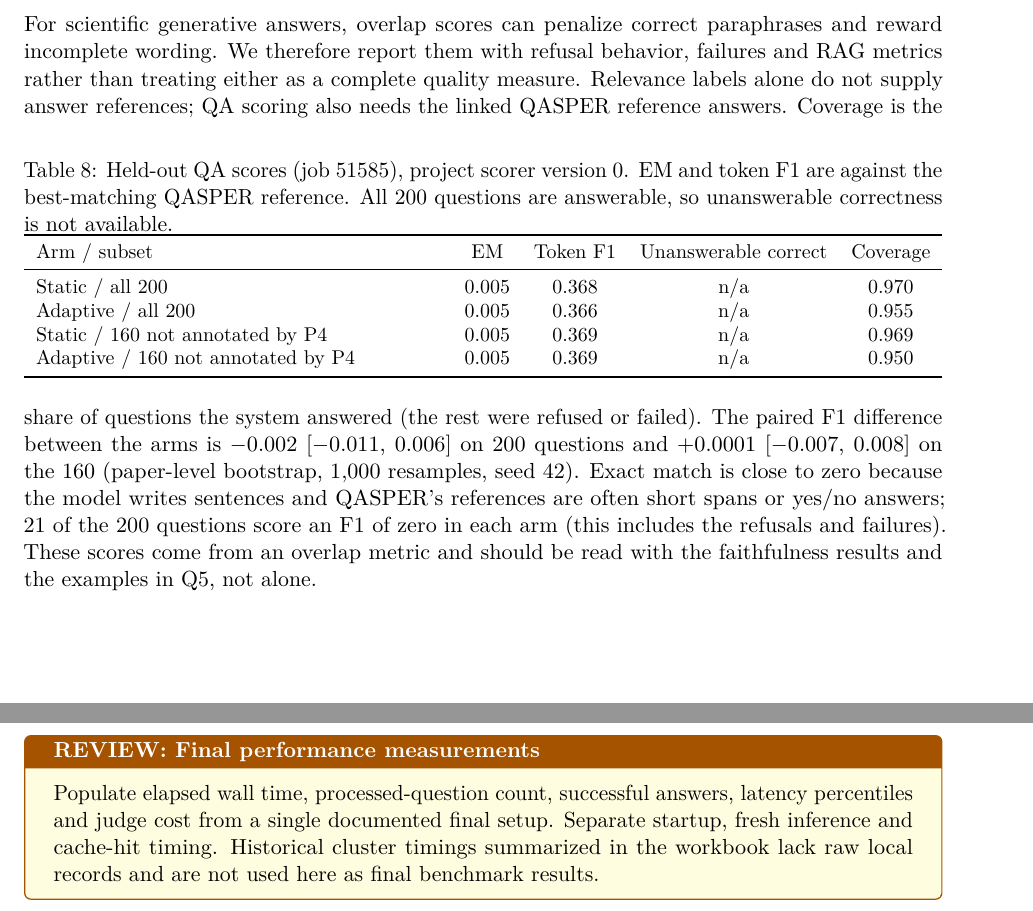
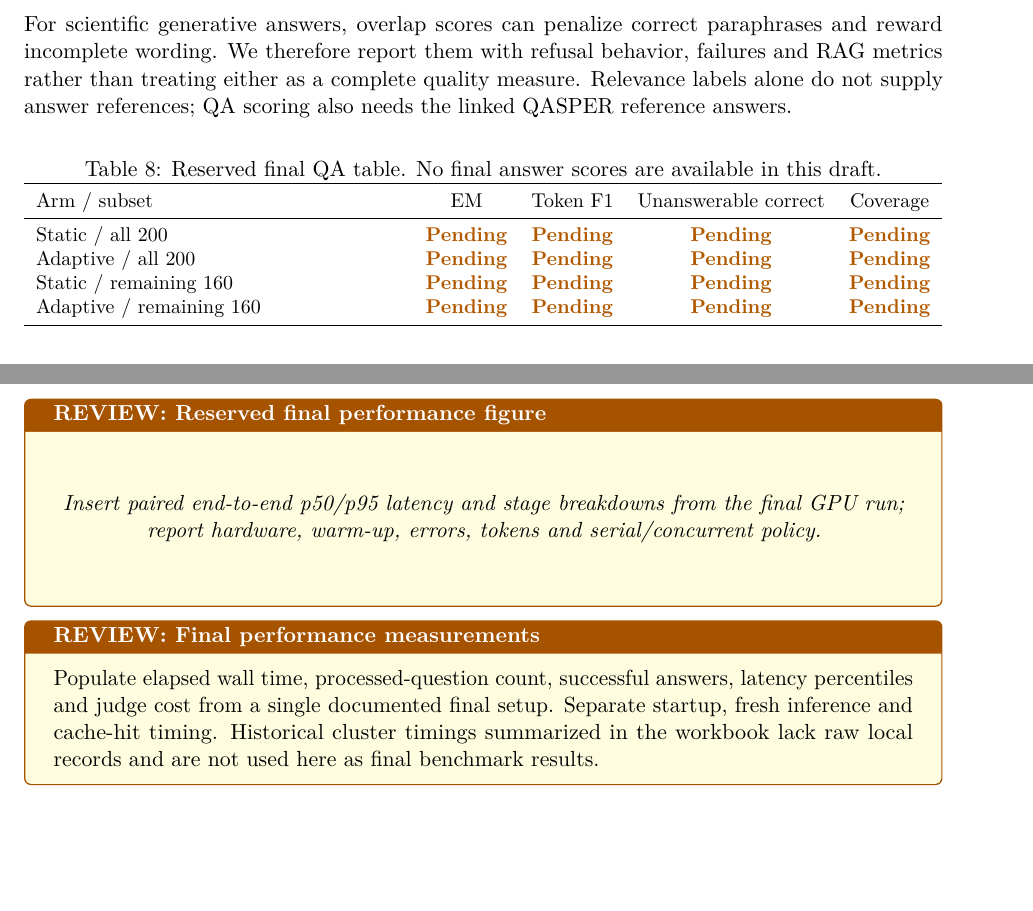
Before and after one commit to CodeByVish/papergap-rag, a LaTeX paper (report/main.tex, which reads report/sections/03-evaluation.tex): two parts of pages 16 and 19 of 26 before the commit and two parts of pages 16 and 18 of 26 after it, joined at a grey line, cut so that both start at the same text, the shorter picture padded with empty space. Compiled offline with pdfLaTeX.

Commit message:
docs(report): leave the QA table to its owner and place the timing table where it does not overlap other edits

```diff
--- a/report/sections/03-evaluation.tex
+++ b/report/sections/03-evaluation.tex
@@ -32,16 +32,15 @@ The implemented scorer uses a proposed project policy, project QA policy, versio
 
 For scientific generative answers, overlap scores can penalize correct paraphrases and reward incomplete wording. We therefore report them with refusal behavior, failures and RAG metrics rather than treating either as a complete quality measure. Relevance labels alone do not supply answer references; QA scoring also needs the linked QASPER reference answers.
 \begin{table}[htbp]\centering\small
-\caption{Held-out QA scores (job 51585), project scorer version 0. EM and token F1 are against the best-matching QASPER reference. All 200 questions are answerable, so unanswerable correctness is not available.}
+\caption{Reserved final QA table. No final answer scores are available in this draft.}
 \begin{tabularx}{\linewidth}{Ycccc}\toprule
 Arm / subset & EM & Token F1 & Unanswerable correct & Coverage\\\midrule
-Static / all 200 & 0.005 & 0.368 & n/a & 0.970\\
-Adaptive / all 200 & 0.005 & 0.366 & n/a & 0.955\\
-Static / 160 not annotated by P4 & 0.005 & 0.369 & n/a & 0.969\\
-Adaptive / 160 not annotated by P4 & 0.005 & 0.369 & n/a & 0.950\\\bottomrule
+Static / all 200 & \pending & \pending & \pending & \pending\\
+Adaptive / all 200 & \pending & \pending & \pending & \pending\\
+Static / remaining 160 & \pending & \pending & \pending & \pending\\
+Adaptive / remaining 160 & \pending & \pending & \pending & \pending\\\bottomrule
 \end{tabularx}
 \end{table}
-Coverage is the share of questions the system answered (the rest were refused or failed). The paired F1 difference between the arms is $-0.002$ [$-0.011$, 0.006] on 200 questions and $+0.0001$ [$-0.007$, 0.008] on the 160 (paper-level bootstrap, 1{,}000 resamples, seed 42). Exact match is close to zero because the model writes sentences and QASPER's references are often short spans or yes/no answers; 21 of the 200 questions score an F1 of zero in each arm (this includes the refusals and failures). These scores come from an overlap metric and should be read with the faithfulness results and the examples in Q5, not alone.
 \begin{review}{Final QA run}
 Complete and verify the freeze record, then score paired arms on identical questions. Report answered, refused, failed and missing counts, the answerable/unanswerable denominators, reference policy and confidence intervals. The agent developer saw 40 evaluation questions while annotating: report both all 200 and the remaining 160, with exposure disclosed. Do not call the 160 independently held out until other members' prior question use is audited.
 \end{review}
@@ -68,6 +67,11 @@ Choose and record judge and embedding model IDs/revisions, budget, prompts, retr
 The local five-query measurements in Q2.2 are the directly inspected end-to-end timing evidence. Historical retrieval measurements on 100 training questions and the older 200/40 corpus report RRF p50/p95 of 17.57/21.34 ms versus 2,387.34/3,768.72 ms with BGE reranking. Those measurements include first-use costs and three empty results, without warm-up; they exclude setup outside retrieval calls. They should not be combined with the current laptop timings or interpreted as a controlled final speedup.
 
 Per-paper exact search depends mainly on the selected paper's passages. All-papers exact vector search grows with the indexed corpus. The current service permits one active answer request and returns HTTP 429 when busy; serial demonstration throughput does not establish concurrent capacity. Local and university model serving avoids per-call API charges, but compute and energy are not free. Paid judge cost remains unmeasured.
+\assetplaceholder{Reserved final performance figure}{Insert paired end-to-end p50/p95 latency and stage breakdowns from the final GPU run; report hardware, warm-up, errors, tokens and serial/concurrent policy.}
+\begin{review}{Final performance measurements}
+Populate elapsed wall time, processed-question count, successful answers, latency percentiles and judge cost from a single documented final setup. Separate startup, fresh inference and cache-hit timing. Historical cluster timings summarized in the workbook lack raw local records and are not used here as final benchmark results.
+\end{review}
+
 End-to-end timing comes from the frozen held-out run (job 51585): 200 questions per arm, one NVIDIA A40, Qwen3-8B in bfloat16 through vLLM 0.11.0, retrieval on CPU, one request at a time with the engine warm and no score cache. Latency is agent time plus generation time per question; throughput divides the questions by the wall-clock time the runner measured for each arm, not by summed latencies (Table~\ref{tab:perf}). The two answers per arm that the validator downgraded after a parse error count as technical errors in the evaluation tool, so percentiles use 198 questions.
 \begin{table}[htbp]\centering\small
 \caption{Held-out end-to-end performance, 200 questions per arm, serial requests on one A40. Tokens are the generator's totals.}\label{tab:perf}
```
Also changed, not shown: report/sections/03-evaluation.tex (3 more changed lines).
